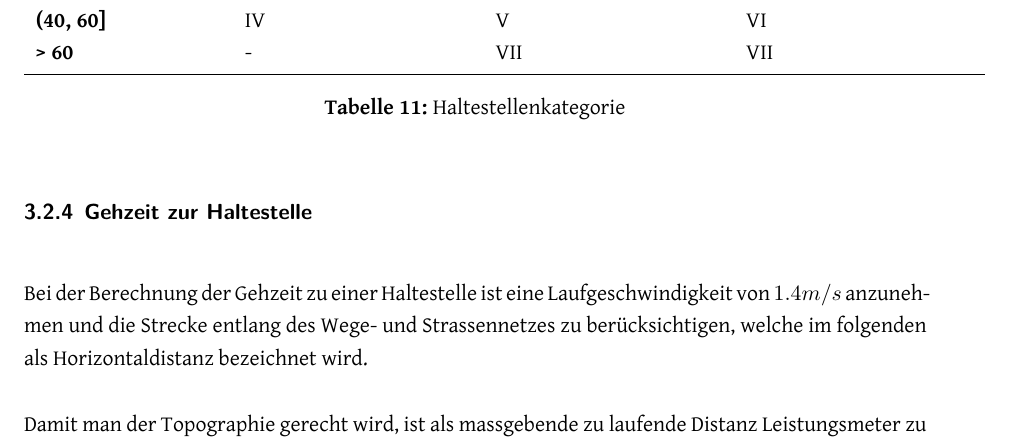
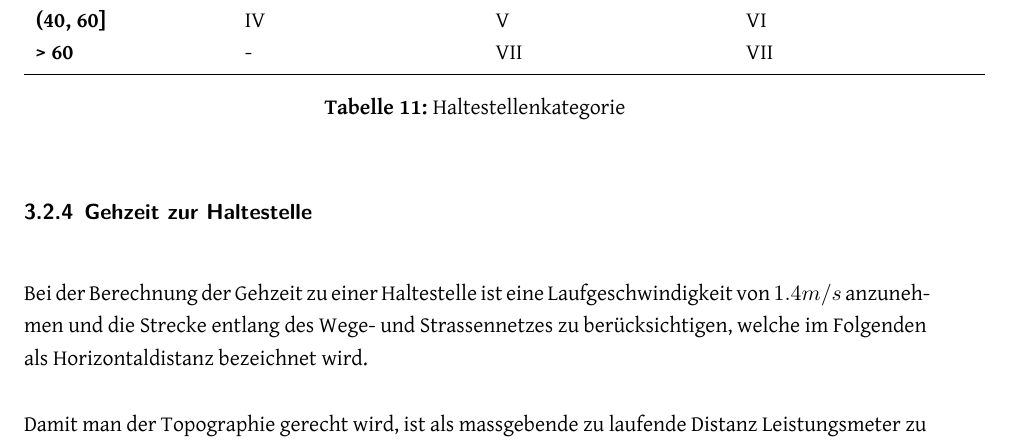
Before and after one commit to ResidenceConan/thesis, a LaTeX thesis (index.tex, which reads technicalreport/specification.tex): part of page 31 of 114, cut so that both start at the same text. Compiled offline with LuaLaTeX.

Commit message:
tiny forgotten edit

```diff
--- a/technicalreport/specification.tex
+++ b/technicalreport/specification.tex
@@ -332,7 +332,7 @@ Die Haltestellenkategorie I bis VII wird mit folgender Tabelle eruiert:
 
 \subsubsection{Gehzeit zur Haltestelle}
 \label{Berechnungsmethodik OeVGK18:Gehzeit zur Haltestelle}
-Bei der Berechnung der Gehzeit zu einer Haltestelle ist eine Laufgeschwindigkeit von $1.4 m/s$ anzunehmen und die Strecke entlang des Wege- und Strassennetzes zu berücksichtigen, welche im folgenden als Horizontaldistanz bezeichnet wird.
+Bei der Berechnung der Gehzeit zu einer Haltestelle ist eine Laufgeschwindigkeit von $1.4 m/s$ anzunehmen und die Strecke entlang des Wege- und Strassennetzes zu berücksichtigen, welche im Folgenden als Horizontaldistanz bezeichnet wird.
 
 Damit man der Topographie gerecht wird, ist als massgebende zu laufende Distanz Leistungsmeter zu verwenden:
 \[
```
